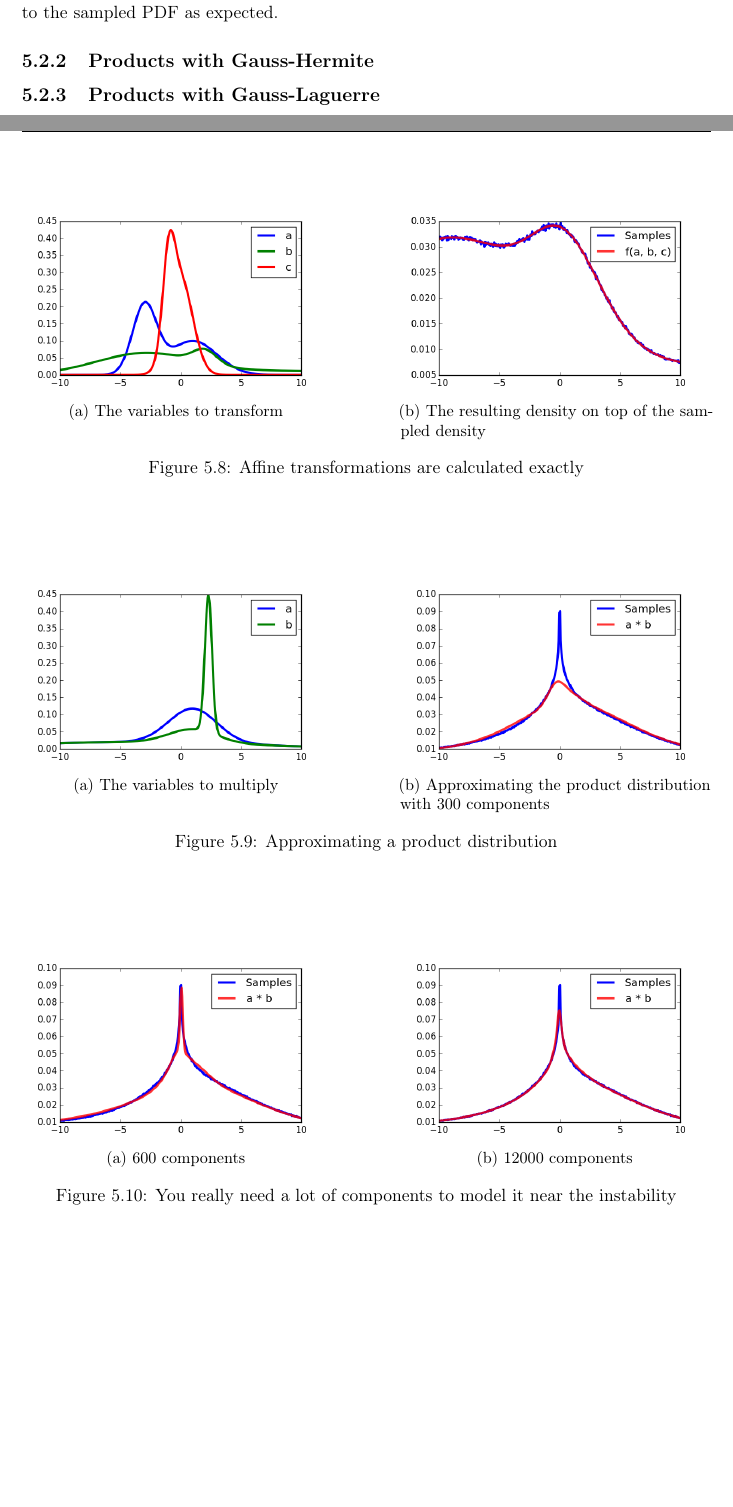
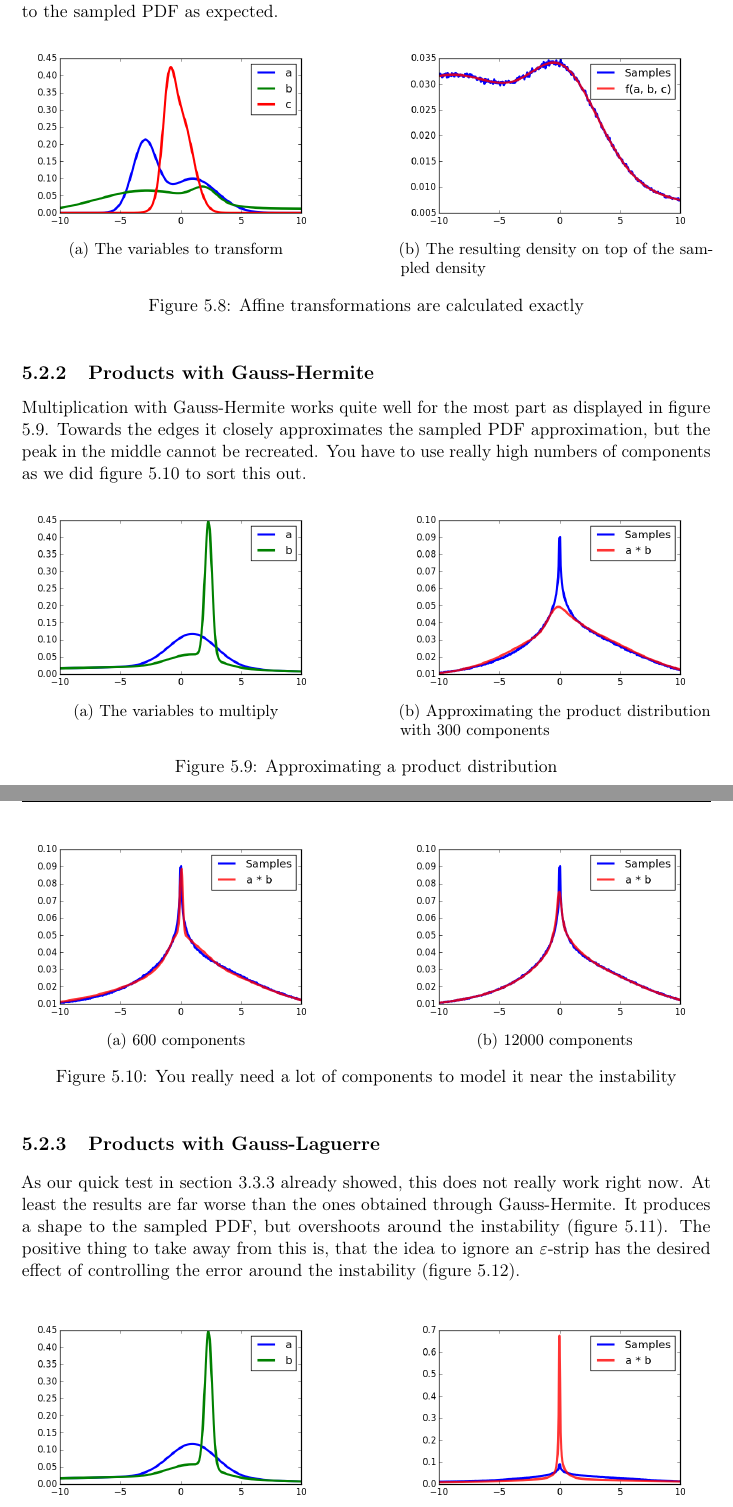
Before and after one commit to harmeling/hhu_marten_lienen_bsc, a LaTeX thesis (thesis.tex): two parts of pages 31 and 33 of 45 before the commit and two parts of pages 32 and 33 of 45 after it, joined at a grey line, cut so that both start at the same text, the shorter picture padded with empty space. Compiled offline with pdfLaTeX.

Commit message:
Describe product and quotient demos

```diff
--- a/thesis.tex
+++ b/thesis.tex
@@ -9,6 +9,9 @@
 \usepackage{amsmath}
 \usepackage{amssymb}
 \usepackage{amsthm}
+
+% Force figures to appear in the section they were declared in
+\usepackage[section]{placeins}
 
 % Useful extensions for math
 \usepackage{mathtools}
@@ -1154,13 +1158,17 @@ expected.
 
 \subsection{Products with Gauss-Hermite}
 
+Multiplication with Gauss-Hermite works quite well for the most part as
+displayed in figure \ref{fig:product-hermite}. Towards the edges it closely
+approximates the sampled PDF approximation, but the peak in the middle cannot be
+recreated. You have to use really high numbers of components as we did figure
+\ref{fig:product-hermite-2} to sort this out.
 \begin{figure}[h]
   \centering
   \begin{subfigure}[t]{0.45\textwidth}
     \centering
     \includegraphics[width=\textwidth]{thesis/operations/product-hermite-vars}
     \caption{The variables to multiply}
-    \label{fig:product-hermite-vars}
   \end{subfigure}
   \hfill
   \begin{subfigure}[t]{0.45\textwidth}
@@ -1191,6 +1198,13 @@ expected.
 
 \subsection{Products with Gauss-Laguerre}
 
+As our quick test in section \ref{sec:gaussians-laguerre} already showed, this
+does not really work right now. At least the results are far worse than the ones
+obtained through Gauss-Hermite. It produces a shape to the sampled PDF, but
+overshoots around the instability (figure \ref{fig:product-laguerre}). The
+positive thing to take away from this is, that the idea to ignore an
+$\varepsilon$-strip has the desired effect of controlling the error around the
+instability (figure \ref{fig:product-laguerre-epsilon}).
 \begin{figure}[h]
   \centering
   \begin{subfigure}[t]{0.45\textwidth}
@@ -1222,7 +1236,7 @@ expected.
   \end{subfigure}
   \caption{At least the idea works, that you can control the height of the peaks
     through $\varepsilon$}
-  \label{fig:product-laguerre}
+  \label{fig:product-laguerre-epsilon}
 \end{figure}
 
 \subsection{Quotients}
```
Also changed, not shown: thesis.tex (5 more changed lines).
